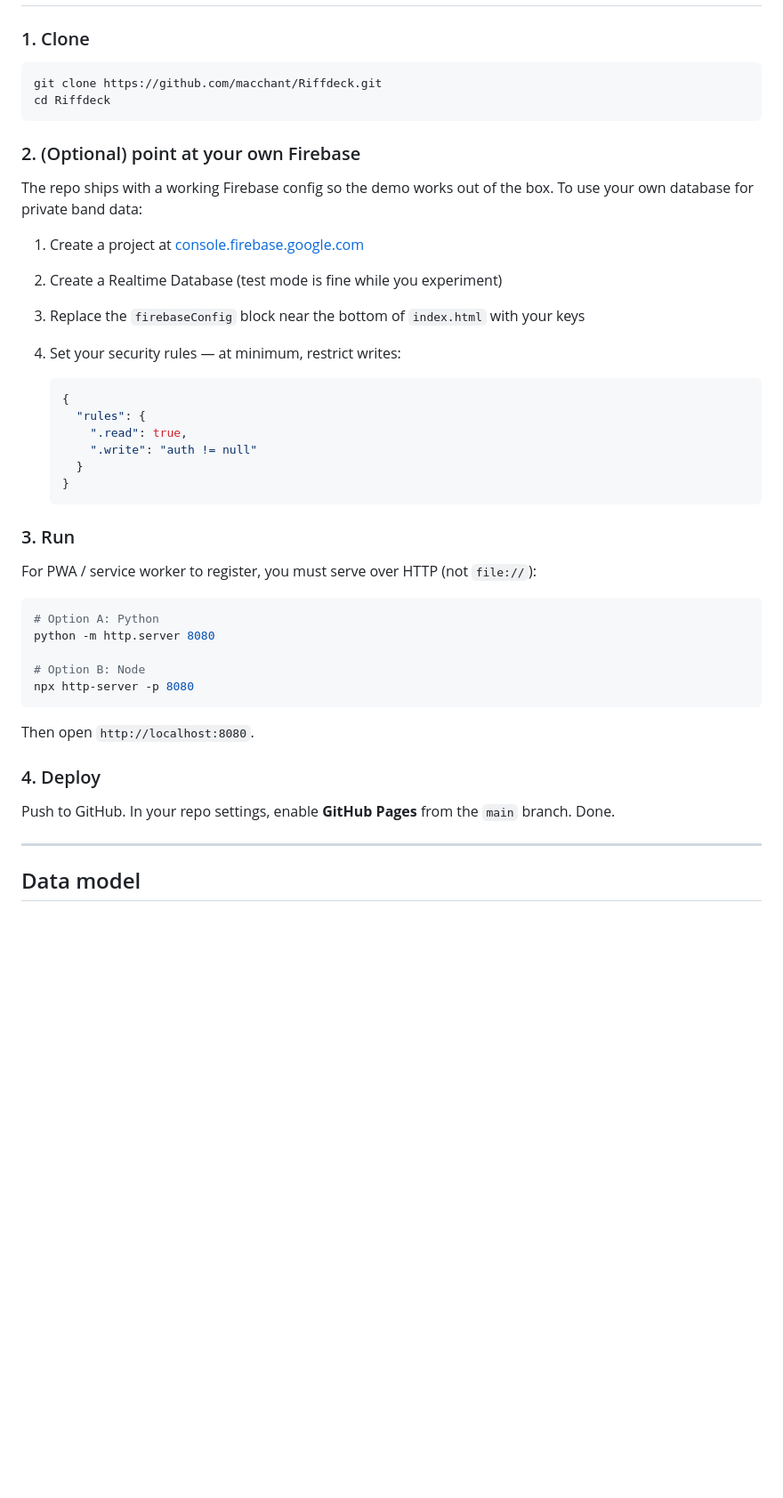
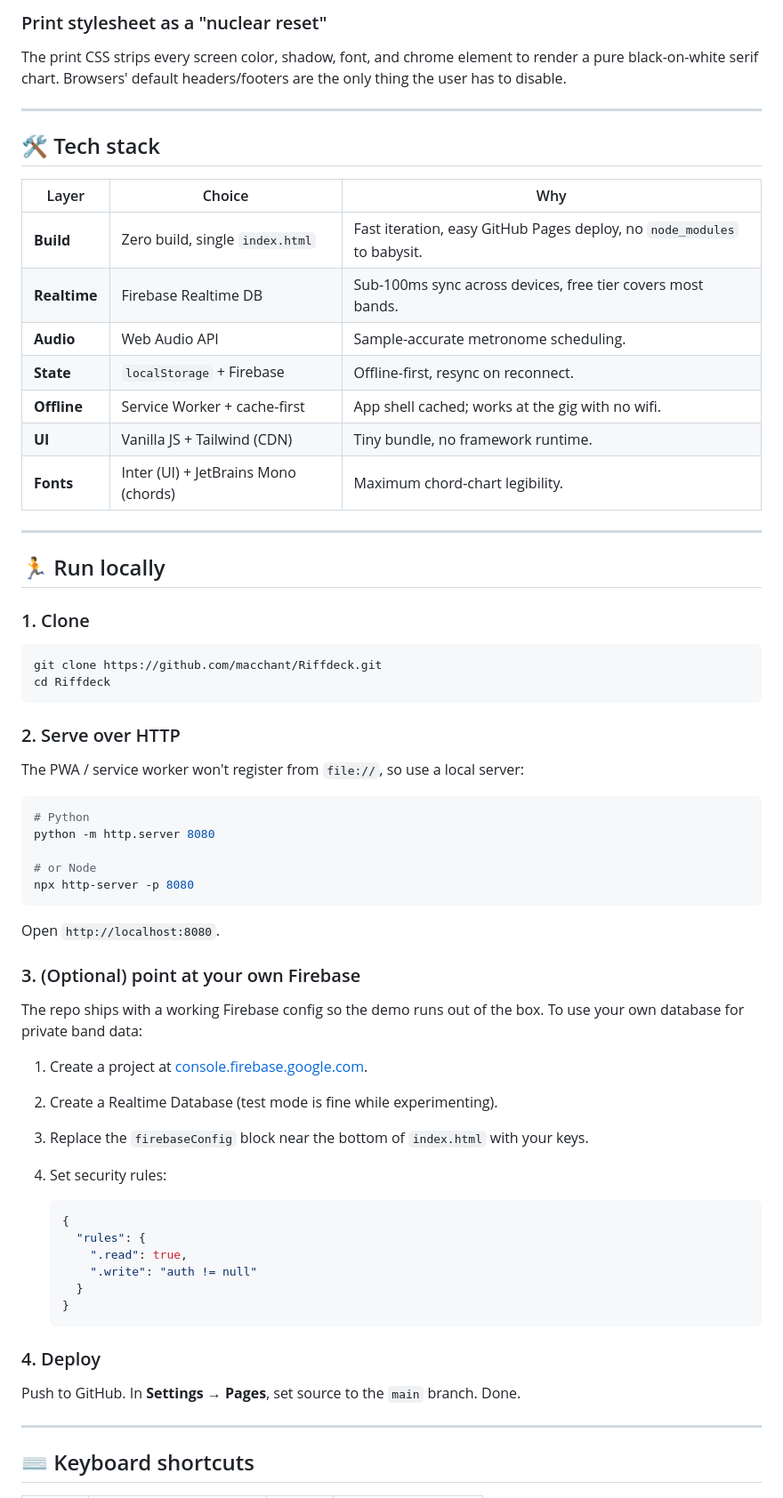
Before and after one commit to macchant/Riffdeck, a Markdown page: README.md, the part around one of its changes. Shown at 89% size. Rendered like a GitHub page; blank space fills up the shorter version.

````diff
--- a/README.md
+++ b/README.md
@@ -101,3 +99,23 @@ Zero build step. No npm. No Webpack. Just open `index.html`.
+### Print stylesheet as a "nuclear reset"
+The print CSS strips every screen color, shadow, font, and chrome element to render a pure black-on-white serif chart. Browsers' default headers/footers are the only thing the user has to disable.
+
+---
+
+## 🛠️ Tech stack
+
+| Layer | Choice | Why |
+|---|---|---|
+| **Build** | Zero build, single `index.html` | Fast iteration, easy GitHub Pages deploy, no `node_modules` to babysit. |
+| **Realtime** | Firebase Realtime DB | Sub-100ms sync across devices, free tier covers most bands. |
+| **Audio** | Web Audio API | Sample-accurate metronome scheduling. |
+| **State** | `localStorage` + Firebase | Offline-first, resync on reconnect. |
+| **Offline** | Service Worker + cache-first | App shell cached; works at the gig with no wifi. |
+| **UI** | Vanilla JS + Tailwind (CDN) | Tiny bundle, no framework runtime. |
+| **Fonts** | Inter (UI) + JetBrains Mono (chords) | Maximum chord-chart legibility. |
+
+---
+
+## 🏃 Run locally
 
 ### 1. Clone
 
@@ -106,14 +124,28 @@ git clone https://github.com/macchant/Riffdeck.git
 cd Riffdeck
 ```
 
-### 2. (Optional) point at your own Firebase
+### 2. Serve over HTTP
 
-The repo ships with a working Firebase config so the demo works out of the box. To use your own database for private band data:
+The PWA / service worker won't register from `file://`, so use a local server:
 
-1. Create a project at [console.firebase.google.com](https://console.firebase.google.com)
-2. Create a Realtime Database (test mode is fine while you experiment)
-3. Replace the `firebaseConfig` block near the bottom of `index.html` with your keys
-4. Set your security rules — at minimum, restrict writes:
+```bash
+# Python
+python -m http.server 8080
+
+# or Node
+npx http-server -p 8080
+```
+
+Open `http://localhost:8080`.
+
+### 3. (Optional) point at your own Firebase
+
+The repo ships with a working Firebase config so the demo runs out of the box. To use your own database for private band data:
+
+1. Create a project at [console.firebase.google.com](https://console.firebase.google.com).
+2. Create a Realtime Database (test mode is fine while experimenting).
+3. Replace the `firebaseConfig` block near the bottom of `index.html` with your keys.
+4. Set security rules:
 
    ```json
    {
@@ -124,25 +156,11 @@ The repo ships with a working Firebase config so the demo works out of the box.
    }
    ```
 
-### 3. Run
-
-For PWA / service worker to register, you must serve over HTTP (not `file://`):
-
-```bash
-# Option A: Python
-python -m http.server 8080
-
-# Option B: Node
-npx http-server -p 8080
-```
-
-Then open `http://localhost:8080`.
-
 ### 4. Deploy
 
-Push to GitHub. In your repo settings, enable **GitHub Pages** from the `main` branch. Done.
+Push to GitHub. In **Settings → Pages**, set source to the `main` branch. Done.
 
 ---
 
-## Data model
+## ⌨️ Keyboard shortcuts
 
````
Also changed, not shown: other parts of README.md (+151 -108 lines).
